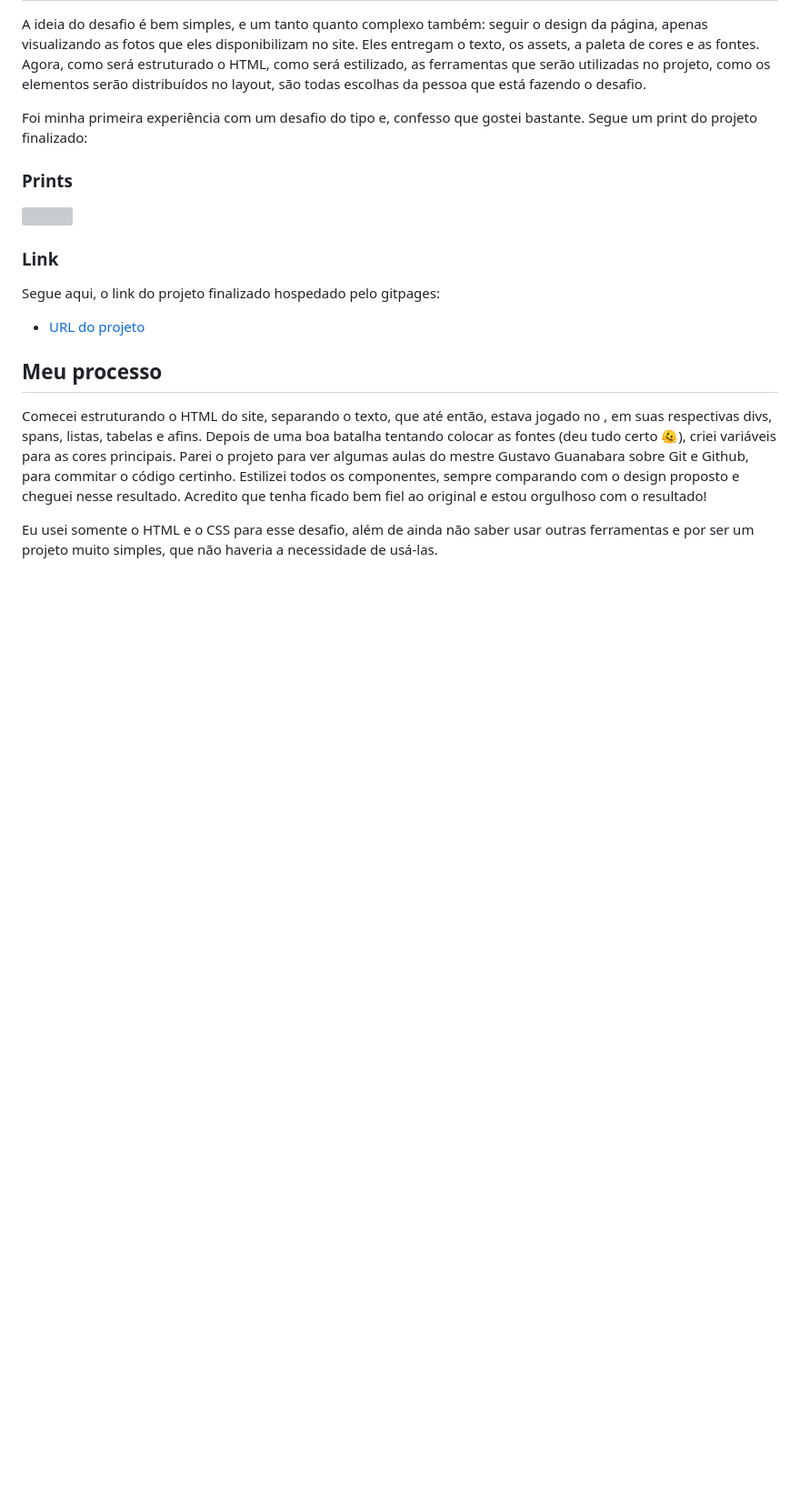
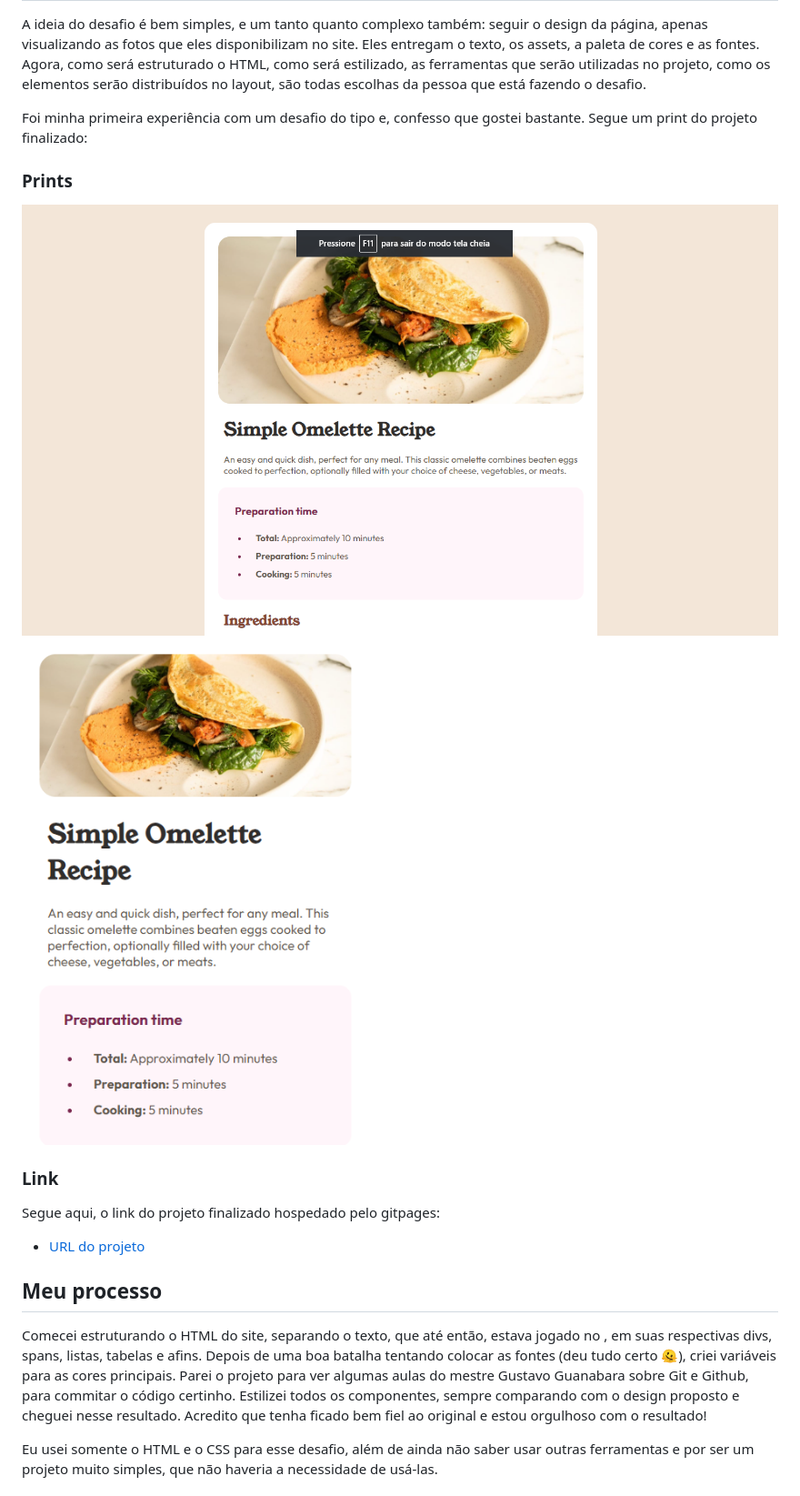
Before and after one commit to ThRocha7/Challenge_FrontendMentor1, a Markdown page: README.md, the part around the change. Shown: that part at 91% size. Rendered like a GitHub page; pictures changed too: assets/images/desktop-print.png (added), assets/images/mobile-print.png (added); blank space fills up the shorter version; grey boxes are pictures that could not be loaded.

```diff
--- a/README.md
+++ b/README.md
@@ -21,7 +21,7 @@ Foi minha primeira experiência com um desafio do tipo e, confesso que gostei ba
 
 ### Prints
 
-![](./screenshot.jpg)
+![](./assets/images/desktop-print.png)  ![](./assets/images/mobile-print.png)
 
 ### Link
 
```
